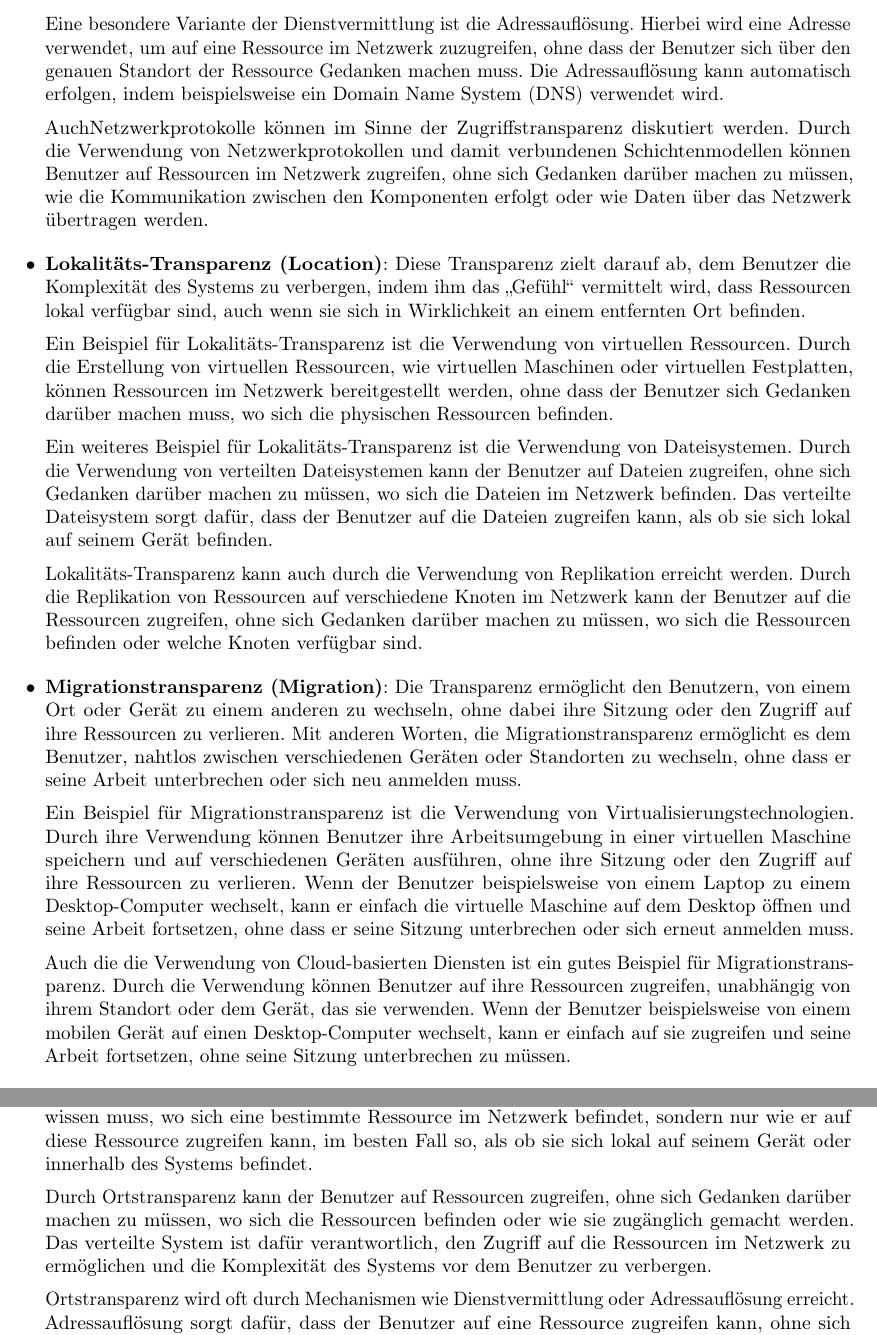
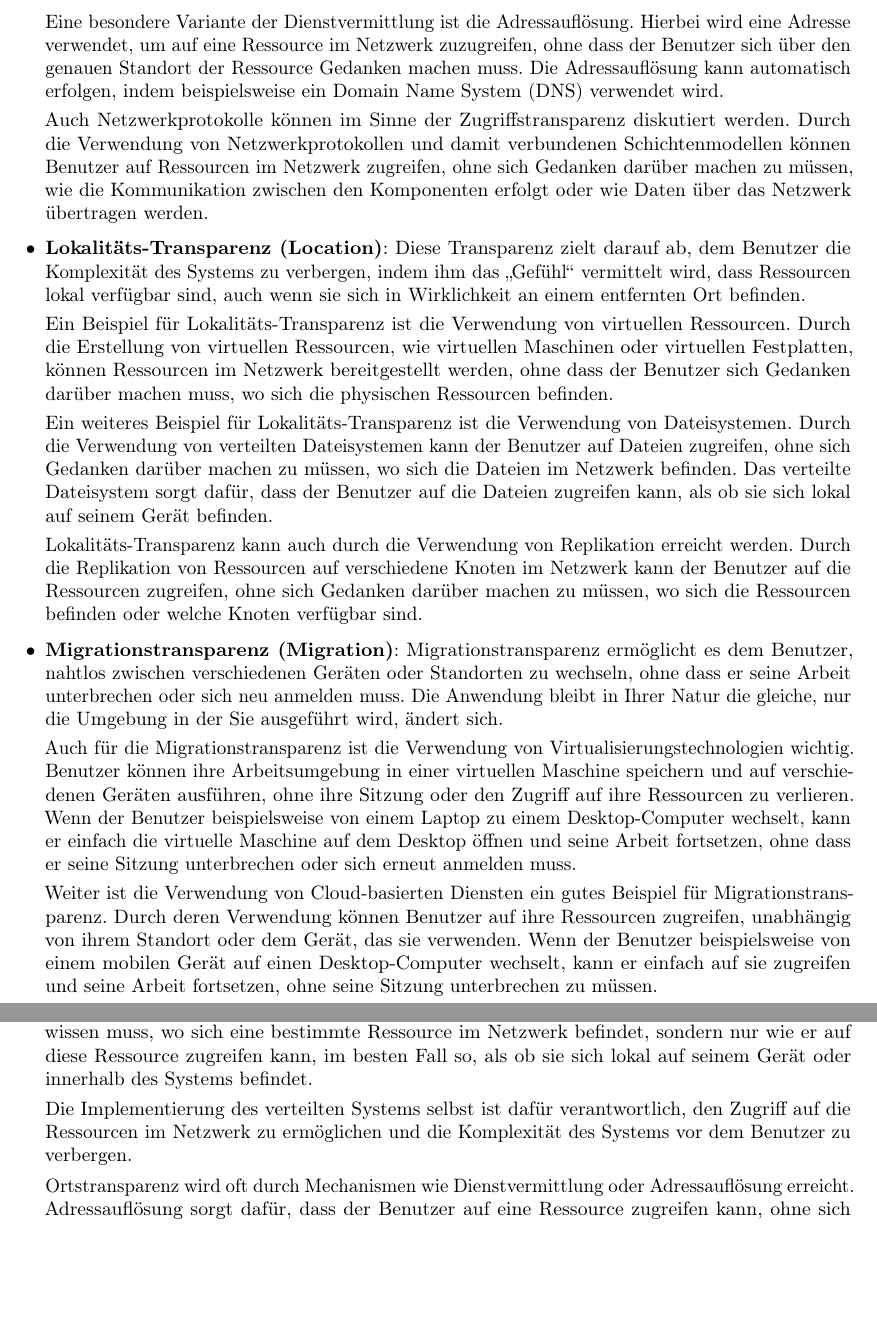
Before and after one commit to scimbe/vs_script, a LaTeX document (kapitel-01/chapter-01.tex): two parts of pages 18 and 20 of 25, joined at a grey line, cut so that both start at the same text, the shorter picture padded with empty space. Compiled offline with pdfLaTeX; a LaTeX package or settings file that is missing is left out.

Commit message:
thx to lucas

```diff
--- a/kapitel-01/chapter-01.tex
+++ b/kapitel-01/chapter-01.tex
@@ -379,7 +379,7 @@ Zugriffstransparenz kann gut am Beispiel der Dienstvermittlung diskutiert werden
 
         Eine besondere Variante der Dienstvermittlung ist die Adressauflösung. Hierbei wird eine Adresse verwendet, um auf eine Ressource im Netzwerk zuzugreifen, ohne dass der Benutzer sich über den genauen Standort der Ressource Gedanken machen muss. Die Adressauflösung kann automatisch erfolgen, indem beispielsweise ein Domain Name System (DNS) verwendet wird.
 
-AuchNetzwerkprotokolle können im Sinne der Zugriffstransparenz diskutiert werden. Durch die Verwendung von Netzwerkprotokollen und damit verbundenen Schichtenmodellen können Benutzer auf Ressourcen im Netzwerk zugreifen, ohne sich Gedanken darüber machen zu müssen, wie die Kommunikation zwischen den Komponenten erfolgt oder wie Daten über das Netzwerk übertragen werden.
+        Auch Netzwerkprotokolle können im Sinne der Zugriffstransparenz diskutiert werden. Durch die Verwendung von Netzwerkprotokollen und damit verbundenen Schichtenmodellen können Benutzer auf Ressourcen im Netzwerk zugreifen, ohne sich Gedanken darüber machen zu müssen, wie die Kommunikation zwischen den Komponenten erfolgt oder wie Daten über das Netzwerk übertragen werden.
 
   \item \textbf{Lokalitäts-Transparenz (Location)}: Diese Transparenz zielt darauf ab, dem Benutzer die Komplexität des Systems zu verbergen, indem ihm das \enquote{Gefühl} vermittelt wird, dass Ressourcen lokal verfügbar sind, auch wenn sie sich in Wirklichkeit an einem entfernten Ort befinden.
         %Mit anderen Worten, Lokalitäts-Transparenz bedeutet, dass der Benutzer nicht wissen oder sich darum kümmern muss, wo sich eine bestimmte Ressource im Netzwerk befindet oder wie sie zugänglich gemacht wird.
@@ -390,11 +390,12 @@ Ein weiteres Beispiel für Lokalitäts-Transparenz ist die Verwendung von Dateis
 
         Lokalitäts-Transparenz kann auch durch die Verwendung von Replikation erreicht werden. Durch die Replikation von Ressourcen auf verschiedene Knoten im Netzwerk kann der Benutzer auf die Ressourcen zugreifen, ohne sich Gedanken darüber machen zu müssen, wo sich die Ressourcen befinden oder welche Knoten verfügbar sind.
 
-\item \textbf{Migrationstransparenz (Migration)}: Die Transparenz ermöglicht den Benutzern, von einem Ort oder Gerät zu einem anderen zu wechseln, ohne dabei ihre Sitzung oder den Zugriff auf ihre Ressourcen zu verlieren. Mit anderen Worten, die Migrationstransparenz ermöglicht es dem Benutzer, nahtlos zwischen verschiedenen Geräten oder Standorten zu wechseln, ohne dass er seine Arbeit unterbrechen oder sich neu anmelden muss.
+  \item \textbf{Migrationstransparenz (Migration)}: %Die Transparenz ermöglicht den Benutzern, von einem Ort oder Gerät zu einem anderen zu wechseln, ohne dabei ihre Sitzung oder den Zugriff auf ihre Ressourcen zu verlieren.
+        Migrationstransparenz ermöglicht es dem Benutzer, nahtlos zwischen verschiedenen Geräten oder Standorten zu wechseln, ohne dass er seine Arbeit unterbrechen oder sich neu anmelden muss. Die Anwendung bleibt in Ihrer Natur die gleiche, nur die Umgebung in der Sie ausgeführt wird, ändert sich.
 
-Ein Beispiel für Migrationstransparenz ist die Verwendung von Virtualisierungstechnologien. Durch ihre Verwendung können Benutzer ihre Arbeitsumgebung in einer virtuellen Maschine speichern und auf verschiedenen Geräten ausführen, ohne ihre Sitzung oder den Zugriff auf ihre Ressourcen zu verlieren. Wenn der Benutzer beispielsweise von einem Laptop zu einem Desktop-Computer wechselt, kann er einfach die virtuelle Maschine auf dem Desktop öffnen und seine Arbeit fortsetzen, ohne dass er seine Sitzung unterbrechen oder sich erneut anmelden muss.
+        Auch für die Migrationstransparenz ist die Verwendung von Virtualisierungstechnologien wichtig. Benutzer können ihre Arbeitsumgebung in einer virtuellen Maschine speichern und auf verschiedenen Geräten ausführen, ohne ihre Sitzung oder den Zugriff auf ihre Ressourcen zu verlieren. Wenn der Benutzer beispielsweise von einem Laptop zu einem Desktop-Computer wechselt, kann er einfach die virtuelle Maschine auf dem Desktop öffnen und seine Arbeit fortsetzen, ohne dass er seine Sitzung unterbrechen oder sich erneut anmelden muss.
 
-Auch die die Verwendung von Cloud-basierten Diensten ist ein gutes Beispiel für Migrationstransparenz. Durch die Verwendung  können Benutzer auf ihre Ressourcen zugreifen, unabhängig von ihrem Standort oder dem Gerät, das sie verwenden. Wenn der Benutzer beispielsweise von einem mobilen Gerät auf einen Desktop-Computer wechselt, kann er einfach auf sie zugreifen und seine Arbeit fortsetzen, ohne seine Sitzung unterbrechen zu müssen.
+        Weiter ist die Verwendung von Cloud-basierten Diensten ein gutes Beispiel für Migrationstransparenz. Durch deren Verwendung können Benutzer auf ihre Ressourcen zugreifen, unabhängig von ihrem Standort oder dem Gerät, das sie verwenden. Wenn der Benutzer beispielsweise von einem mobilen Gerät auf einen Desktop-Computer wechselt, kann er einfach auf sie zugreifen und seine Arbeit fortsetzen, ohne seine Sitzung unterbrechen zu müssen.
 
         Die Migrationstransparenz wird oft durch Mechanismen wie Sitzungs- und Zustandssynchronisierung, Lastverteilung und automatische Skalierung erreicht. Sitzungs- und Zustandssynchronisierung ermöglicht es Benutzern, ihre Sitzungen und Zustände zwischen verschiedenen Geräten oder Standorten zu synchronisieren. Lastverteilung und automatische Skalierung sorgen dafür, dass die Ressourcen im System je nach Bedarf automatisch skaliert und verteilt werden, um eine unterbrechungsfreie Benutzererfahrung zu gewährleisten.
 
@@ -437,7 +438,7 @@ Fehler sind kaum zu vermeiden, es sollte aber alles dafür getan werden, den Kun
 
   \item \textbf{Ortstransparenz}: Sie ist eine weitere Art der Transparenz in verteilten Systemen, die oft in Zusammenhang mit Zugriffstransparenz steht. Sie bezieht sich darauf, dass der Benutzer nicht wissen muss, wo sich eine bestimmte Ressource im Netzwerk befindet, sondern nur wie er auf diese Ressource zugreifen kann, im besten Fall so, als ob sie sich lokal auf seinem Gerät oder innerhalb des Systems befindet.
 
-Durch Ortstransparenz kann der Benutzer auf Ressourcen zugreifen, ohne sich Gedanken darüber machen zu müssen, wo sich die Ressourcen befinden oder wie sie zugänglich gemacht werden. Das verteilte System ist dafür verantwortlich, den Zugriff auf die Ressourcen im Netzwerk zu ermöglichen und die Komplexität des Systems vor dem Benutzer zu verbergen.
+        Die Implementierung des verteilten Systems selbst ist dafür verantwortlich, den Zugriff auf die Ressourcen im Netzwerk zu ermöglichen und die Komplexität des Systems vor dem Benutzer zu verbergen.
 
         Ortstransparenz wird oft durch Mechanismen wie Dienstvermittlung oder Adressauflösung erreicht. Adressauflösung sorgt dafür, dass der Benutzer auf eine Ressource zugreifen kann, ohne sich Gedanken darüber machen zu müssen, wo sich die Ressource im Netzwerk befindet.
 
```
Also changed, not shown: vs-script-first-v01.pdf, kapitel-01/chapter-01.tex (14 more changed lines), 1 other file. Lines whose indentation alone changed are shown as unchanged.
